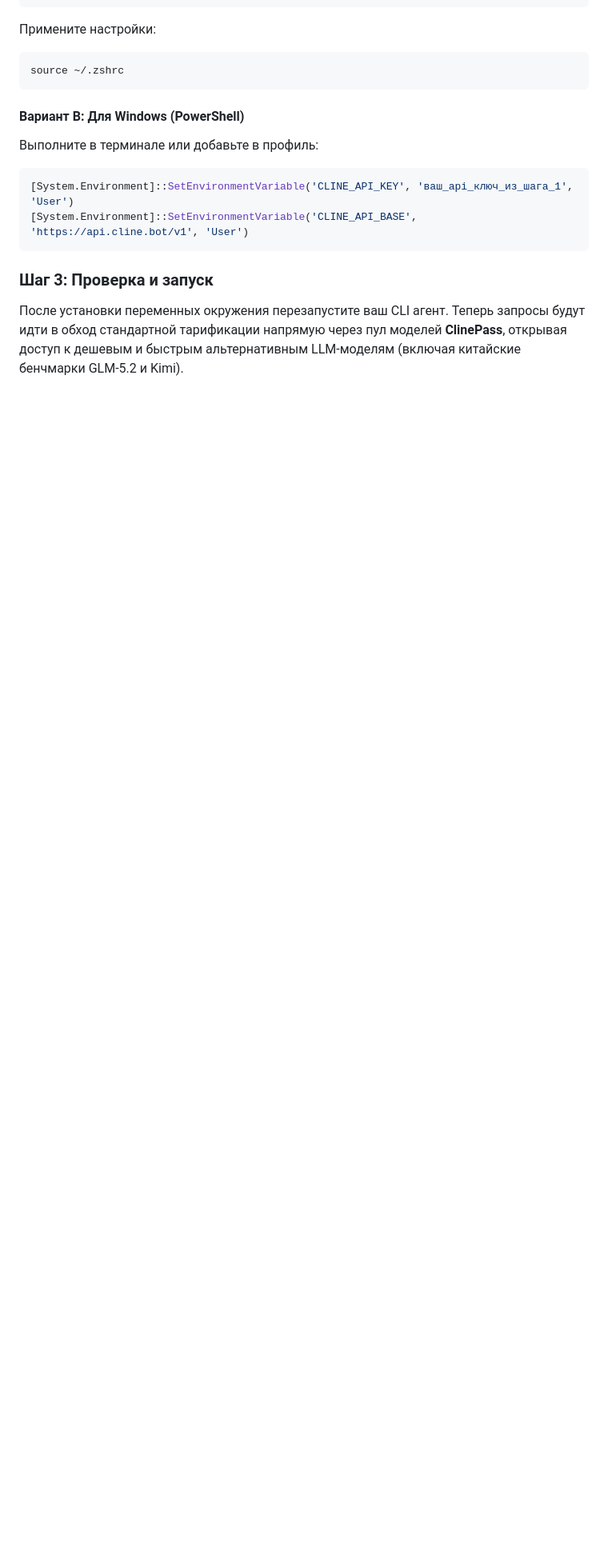
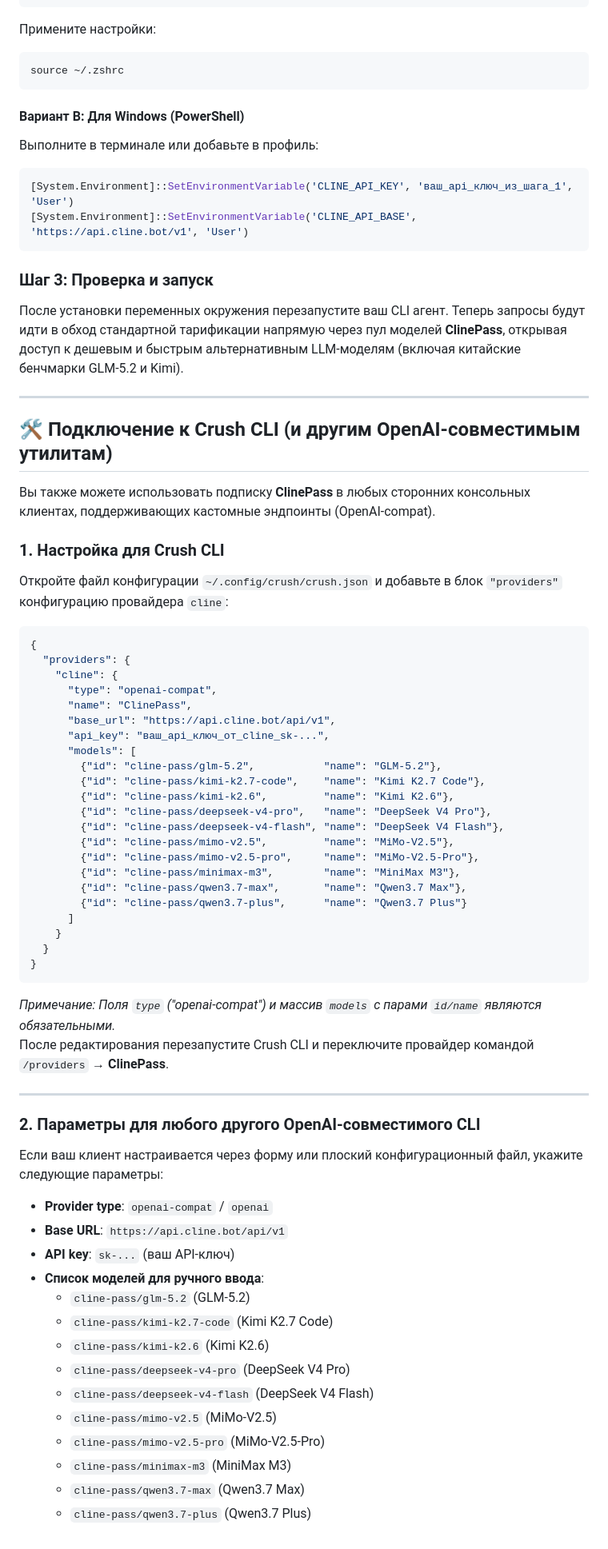
Before and after one commit to gewitter89/devforge, a Markdown page: cline-pass.md, the part around the change. Shown at 80% size. GitHub-like rendering; blank space fills up the shorter version.

Commit message:
Update cline-pass.md with Crush CLI provider config block and custom OpenAI-compatible models endpoints mapping

````diff
--- a/cline-pass.md
+++ b/cline-pass.md
@@ -48,3 +48,60 @@ source ~/.zshrc
 
 ### Шаг 3: Проверка и запуск
 После установки переменных окружения перезапустите ваш CLI агент. Теперь запросы будут идти в обход стандартной тарификации напрямую через пул моделей **ClinePass**, открывая доступ к дешевым и быстрым альтернативным LLM-моделям (включая китайские бенчмарки GLM-5.2 и Kimi).
+
+---
+
+## 🛠️ Подключение к Crush CLI (и другим OpenAI-совместимым утилитам)
+
+Вы также можете использовать подписку **ClinePass** в любых сторонних консольных клиентах, поддерживающих кастомные эндпоинты (OpenAI-compat).
+
+### 1. Настройка для Crush CLI
+Откройте файл конфигурации `~/.config/crush/crush.json` и добавьте в блок `"providers"` конфигурацию провайдера `cline`:
+
+```json
+{
+  "providers": {
+    "cline": {
+      "type": "openai-compat",
+      "name": "ClinePass",
+      "base_url": "https://api.cline.bot/api/v1",
+      "api_key": "ваш_api_ключ_от_cline_sk-...",
+      "models": [
+        {"id": "cline-pass/glm-5.2",           "name": "GLM-5.2"},
+        {"id": "cline-pass/kimi-k2.7-code",    "name": "Kimi K2.7 Code"},
+        {"id": "cline-pass/kimi-k2.6",         "name": "Kimi K2.6"},
+        {"id": "cline-pass/deepseek-v4-pro",   "name": "DeepSeek V4 Pro"},
+        {"id": "cline-pass/deepseek-v4-flash", "name": "DeepSeek V4 Flash"},
+        {"id": "cline-pass/mimo-v2.5",         "name": "MiMo-V2.5"},
+        {"id": "cline-pass/mimo-v2.5-pro",     "name": "MiMo-V2.5-Pro"},
+        {"id": "cline-pass/minimax-m3",        "name": "MiniMax M3"},
+        {"id": "cline-pass/qwen3.7-max",       "name": "Qwen3.7 Max"},
+        {"id": "cline-pass/qwen3.7-plus",      "name": "Qwen3.7 Plus"}
+      ]
+    }
+  }
+}
+```
+
+*Примечание: Поля `type` ("openai-compat") и массив `models` с парами `id/name` являются обязательными.*
+После редактирования перезапустите Crush CLI и переключите провайдер командой `/providers` → **ClinePass**.
+
+---
+
+### 2. Параметры для любого другого OpenAI-совместимого CLI
+Если ваш клиент настраивается через форму или плоский конфигурационный файл, укажите следующие параметры:
+
+* **Provider type**: `openai-compat` / `openai`
+* **Base URL**: `https://api.cline.bot/api/v1`
+* **API key**: `sk-...` (ваш API-ключ)
+* **Список моделей для ручного ввода**:
+  * `cline-pass/glm-5.2` (GLM-5.2)
+  * `cline-pass/kimi-k2.7-code` (Kimi K2.7 Code)
+  * `cline-pass/kimi-k2.6` (Kimi K2.6)
+  * `cline-pass/deepseek-v4-pro` (DeepSeek V4 Pro)
+  * `cline-pass/deepseek-v4-flash` (DeepSeek V4 Flash)
+  * `cline-pass/mimo-v2.5` (MiMo-V2.5)
+  * `cline-pass/mimo-v2.5-pro` (MiMo-V2.5-Pro)
+  * `cline-pass/minimax-m3` (MiniMax M3)
+  * `cline-pass/qwen3.7-max` (Qwen3.7 Max)
+  * `cline-pass/qwen3.7-plus` (Qwen3.7 Plus)
````
